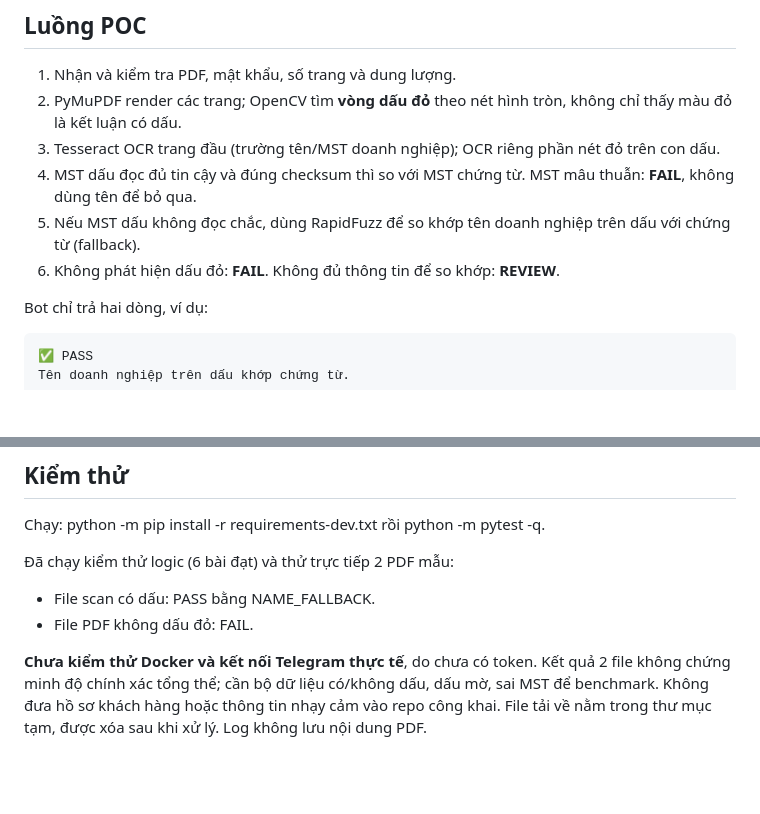
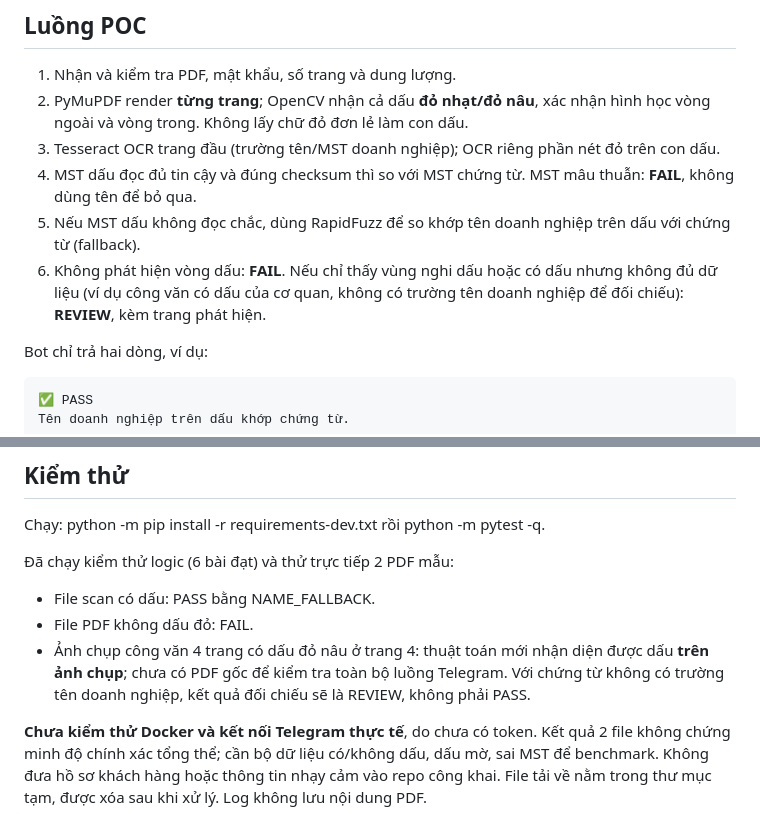
Before and after one commit to nguyenxtan/ocr, a Markdown page: README.md, 2 parts joined by grey strips. GitHub-like rendering; blank space fills up the shorter version.

Commit message:
docs: explain faint red-stamp detection and REVIEW behavior

```diff
--- a/README.md
+++ b/README.md
@@ -31,11 +31,11 @@ Yêu cầu: Docker Engine + Docker Compose v2, không cần GPU, n8n, database h
 ## Luồng POC
 
 1. Nhận và kiểm tra PDF, mật khẩu, số trang và dung lượng.
-2. PyMuPDF render các trang; OpenCV tìm **vòng dấu đỏ** theo nét hình tròn, không chỉ thấy màu đỏ là kết luận có dấu.
+2. PyMuPDF render **từng trang**; OpenCV nhận cả dấu **đỏ nhạt/đỏ nâu**, xác nhận hình học vòng ngoài và vòng trong. Không lấy chữ đỏ đơn lẻ làm con dấu.
 3. Tesseract OCR trang đầu (trường tên/MST doanh nghiệp); OCR riêng phần nét đỏ trên con dấu.
 4. MST dấu đọc đủ tin cậy và đúng checksum thì so với MST chứng từ. MST mâu thuẫn: **FAIL**, không dùng tên để bỏ qua.
 5. Nếu MST dấu không đọc chắc, dùng RapidFuzz để so khớp tên doanh nghiệp trên dấu với chứng từ (fallback).
-6. Không phát hiện dấu đỏ: **FAIL**. Không đủ thông tin để so khớp: **REVIEW**.
+6. Không phát hiện vòng dấu: **FAIL**. Nếu chỉ thấy vùng nghi dấu hoặc có dấu nhưng không đủ dữ liệu (ví dụ công văn có dấu của cơ quan, không có trường tên doanh nghiệp để đối chiếu): **REVIEW**, kèm trang phát hiện.
 
 Bot chỉ trả hai dòng, ví dụ:
 
@@ -67,6 +67,7 @@ Chạy: python -m pip install -r requirements-dev.txt rồi python -m pytest -q.
 Đã chạy kiểm thử logic (6 bài đạt) và thử trực tiếp 2 PDF mẫu:
 - File scan có dấu: PASS bằng NAME_FALLBACK.
 - File PDF không dấu đỏ: FAIL.
+- Ảnh chụp công văn 4 trang có dấu đỏ nâu ở trang 4: thuật toán mới nhận diện được dấu **trên ảnh chụp**; chưa có PDF gốc để kiểm tra toàn bộ luồng Telegram. Với chứng từ không có trường tên doanh nghiệp, kết quả đối chiếu sẽ là REVIEW, không phải PASS.
 
 **Chưa kiểm thử Docker và kết nối Telegram thực tế**, do chưa có token. Kết quả 2 file không chứng minh độ chính xác tổng thể; cần bộ dữ liệu có/không dấu, dấu mờ, sai MST để benchmark. Không đưa hồ sơ khách hàng hoặc thông tin nhạy cảm vào repo công khai. File tải về nằm trong thư mục tạm, được xóa sau khi xử lý. Log không lưu nội dung PDF.
 
```
